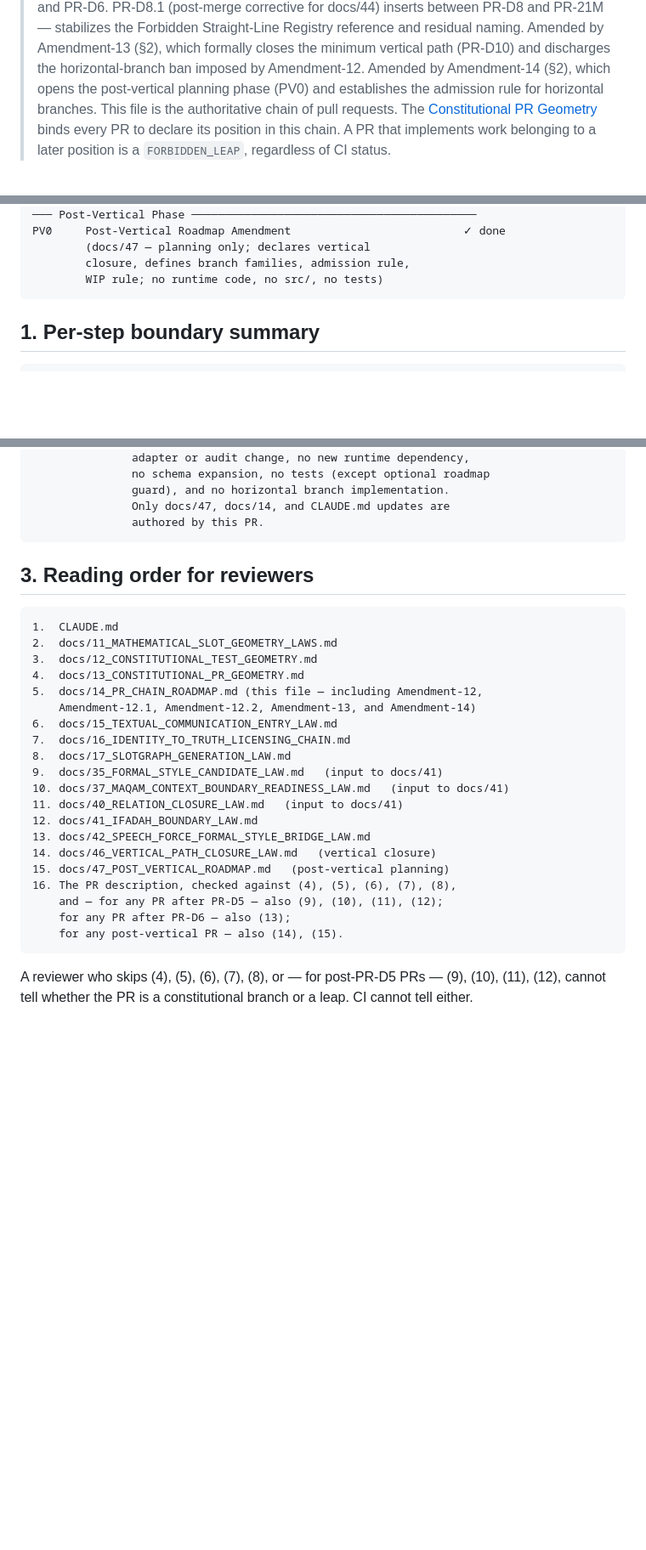
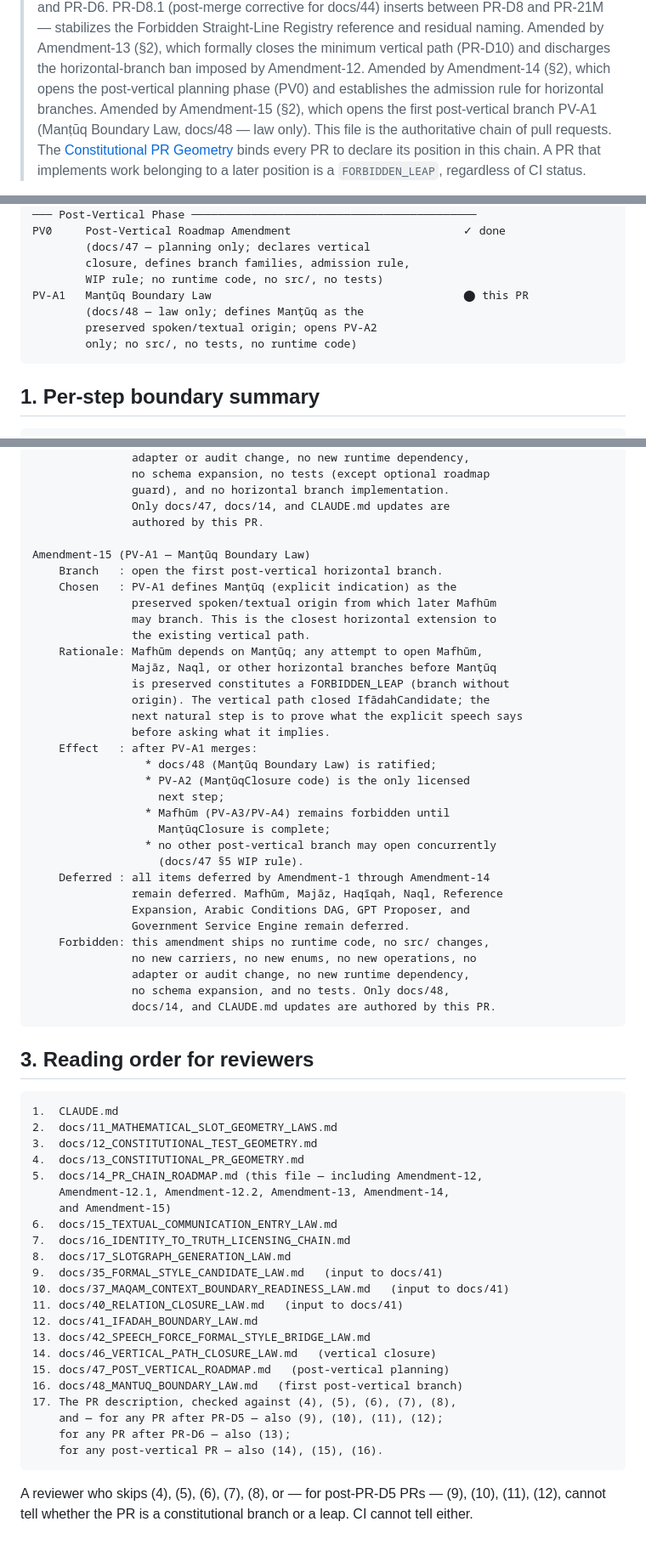
Before and after one commit to sonaiso/Taaqol-GPT, a Markdown page: docs/14_PR_CHAIN_ROADMAP.md, 3 parts joined by grey strips. Shown at 85% size. Drawn GitHub-style; blank space fills up the shorter version.

````diff
--- a/docs/14_PR_CHAIN_ROADMAP.md
+++ b/docs/14_PR_CHAIN_ROADMAP.md
@@ -48,7 +48,9 @@
 > vertical path (PR-D10) and discharges the horizontal-branch ban
 > imposed by Amendment-12. Amended by Amendment-14 (§2), which
 > opens the post-vertical planning phase (PV0) and establishes
-> the admission rule for horizontal branches.
+> the admission rule for horizontal branches. Amended by
+> Amendment-15 (§2), which opens the first post-vertical branch
+> PV-A1 (Manṭūq Boundary Law, docs/48 — law only).
 > This file is the authoritative chain of pull requests. The
 > [Constitutional PR Geometry](13_CONSTITUTIONAL_PR_GEOMETRY.md) binds
 > every PR to declare its position in this chain. A PR that
@@ -269,6 +271,10 @@ PV0     Post-Vertical Roadmap Amendment                          ✓ done
         (docs/47 — planning only; declares vertical
         closure, defines branch families, admission rule,
         WIP rule; no runtime code, no src/, no tests)
+PV-A1   Manṭūq Boundary Law                                      ⬤ this PR
+        (docs/48 — law only; defines Manṭūq as the
+        preserved spoken/textual origin; opens PV-A2
+        only; no src/, no tests, no runtime code)
 ```
 
 ## 1. Per-step boundary summary
@@ -2313,6 +2340,36 @@ Amendment-14 (PV0 — Post-Vertical Planning Phase)
                guard), and no horizontal branch implementation.
                Only docs/47, docs/14, and CLAUDE.md updates are
                authored by this PR.
+
+Amendment-15 (PV-A1 — Manṭūq Boundary Law)
+    Branch   : open the first post-vertical horizontal branch.
+    Chosen   : PV-A1 defines Manṭūq (explicit indication) as the
+               preserved spoken/textual origin from which later Mafhūm
+               may branch. This is the closest horizontal extension to
+               the existing vertical path.
+    Rationale: Mafhūm depends on Manṭūq; any attempt to open Mafhūm,
+               Majāz, Naql, or other horizontal branches before Manṭūq
+               is preserved constitutes a FORBIDDEN_LEAP (branch without
+               origin). The vertical path closed IfādahCandidate; the
+               next natural step is to prove what the explicit speech says
+               before asking what it implies.
+    Effect   : after PV-A1 merges:
+                 * docs/48 (Manṭūq Boundary Law) is ratified;
+                 * PV-A2 (ManṭūqClosure code) is the only licensed
+                   next step;
+                 * Mafhūm (PV-A3/PV-A4) remains forbidden until
+                   ManṭūqClosure is complete;
+                 * no other post-vertical branch may open concurrently
+                   (docs/47 §5 WIP rule).
+    Deferred : all items deferred by Amendment-1 through Amendment-14
+               remain deferred. Mafhūm, Majāz, Haqīqah, Naql, Reference
+               Expansion, Arabic Conditions DAG, GPT Proposer, and
+               Government Service Engine remain deferred.
+    Forbidden: this amendment ships no runtime code, no src/ changes,
+               no new carriers, no new enums, no new operations, no
+               adapter or audit change, no new runtime dependency,
+               no schema expansion, and no tests. Only docs/48,
+               docs/14, and CLAUDE.md updates are authored by this PR.
 ```
 
 ## 3. Reading order for reviewers
@@ -2323,7 +2380,8 @@ Amendment-14 (PV0 — Post-Vertical Planning Phase)
 3.  docs/12_CONSTITUTIONAL_TEST_GEOMETRY.md
 4.  docs/13_CONSTITUTIONAL_PR_GEOMETRY.md
 5.  docs/14_PR_CHAIN_ROADMAP.md (this file — including Amendment-12,
-    Amendment-12.1, Amendment-12.2, Amendment-13, and Amendment-14)
+    Amendment-12.1, Amendment-12.2, Amendment-13, Amendment-14,
+    and Amendment-15)
 6.  docs/15_TEXTUAL_COMMUNICATION_ENTRY_LAW.md
 7.  docs/16_IDENTITY_TO_TRUTH_LICENSING_CHAIN.md
 8.  docs/17_SLOTGRAPH_GENERATION_LAW.md
@@ -2334,10 +2392,11 @@ Amendment-14 (PV0 — Post-Vertical Planning Phase)
 13. docs/42_SPEECH_FORCE_FORMAL_STYLE_BRIDGE_LAW.md
 14. docs/46_VERTICAL_PATH_CLOSURE_LAW.md   (vertical closure)
 15. docs/47_POST_VERTICAL_ROADMAP.md   (post-vertical planning)
-16. The PR description, checked against (4), (5), (6), (7), (8),
+16. docs/48_MANTUQ_BOUNDARY_LAW.md   (first post-vertical branch)
+17. The PR description, checked against (4), (5), (6), (7), (8),
     and — for any PR after PR-D5 — also (9), (10), (11), (12);
     for any PR after PR-D6 — also (13);
-    for any post-vertical PR — also (14), (15).
+    for any post-vertical PR — also (14), (15), (16).
 ```
 
 A reviewer who skips (4), (5), (6), (7), (8), or — for post-PR-D5
````
Also changed, not shown: other parts of docs/14_PR_CHAIN_ROADMAP.md (+21 -0 lines), CLAUDE.md (+6 -1 lines), docs/48_MANTUQ_BOUNDARY_LAW.md (added, +204 -0 lines).
